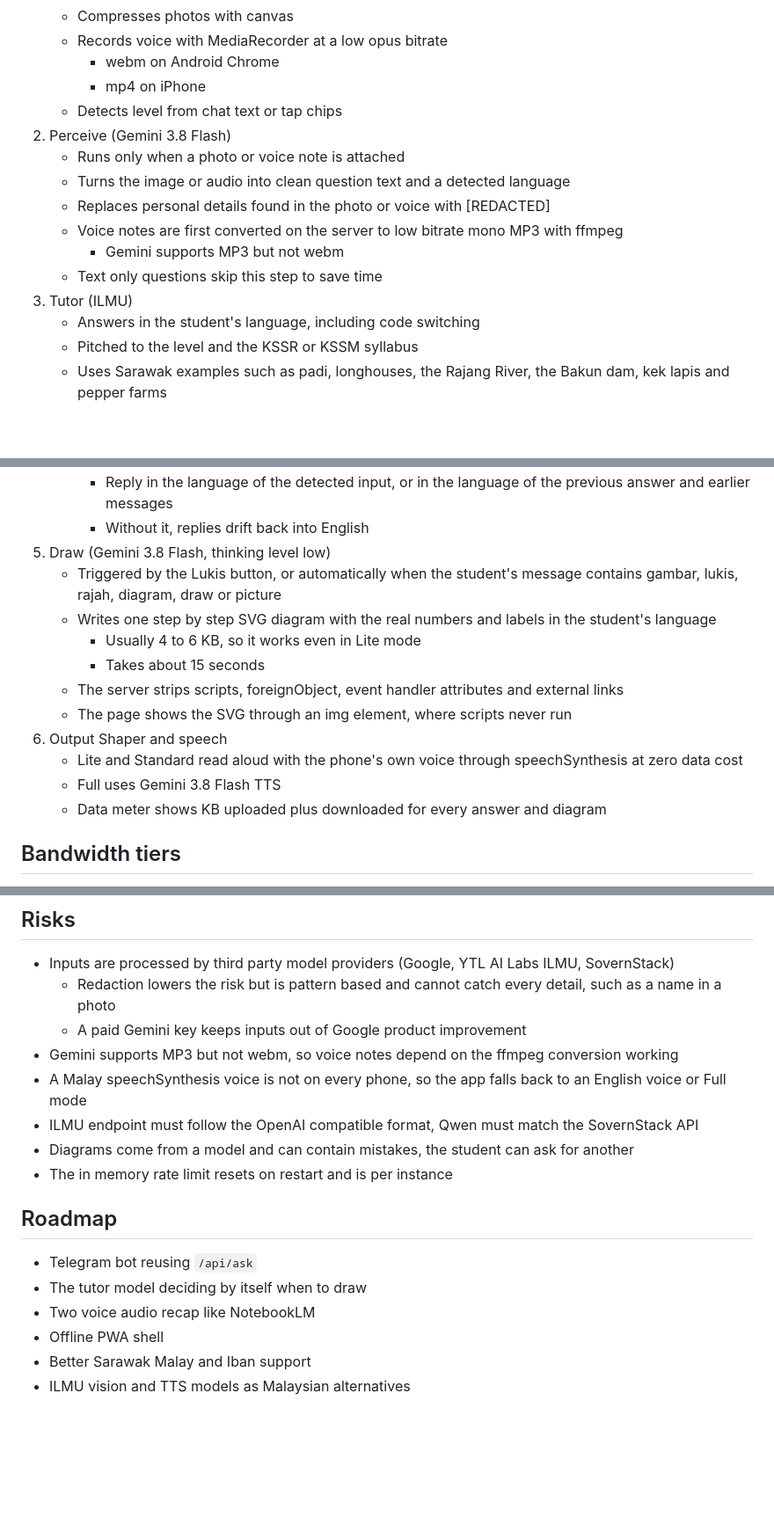
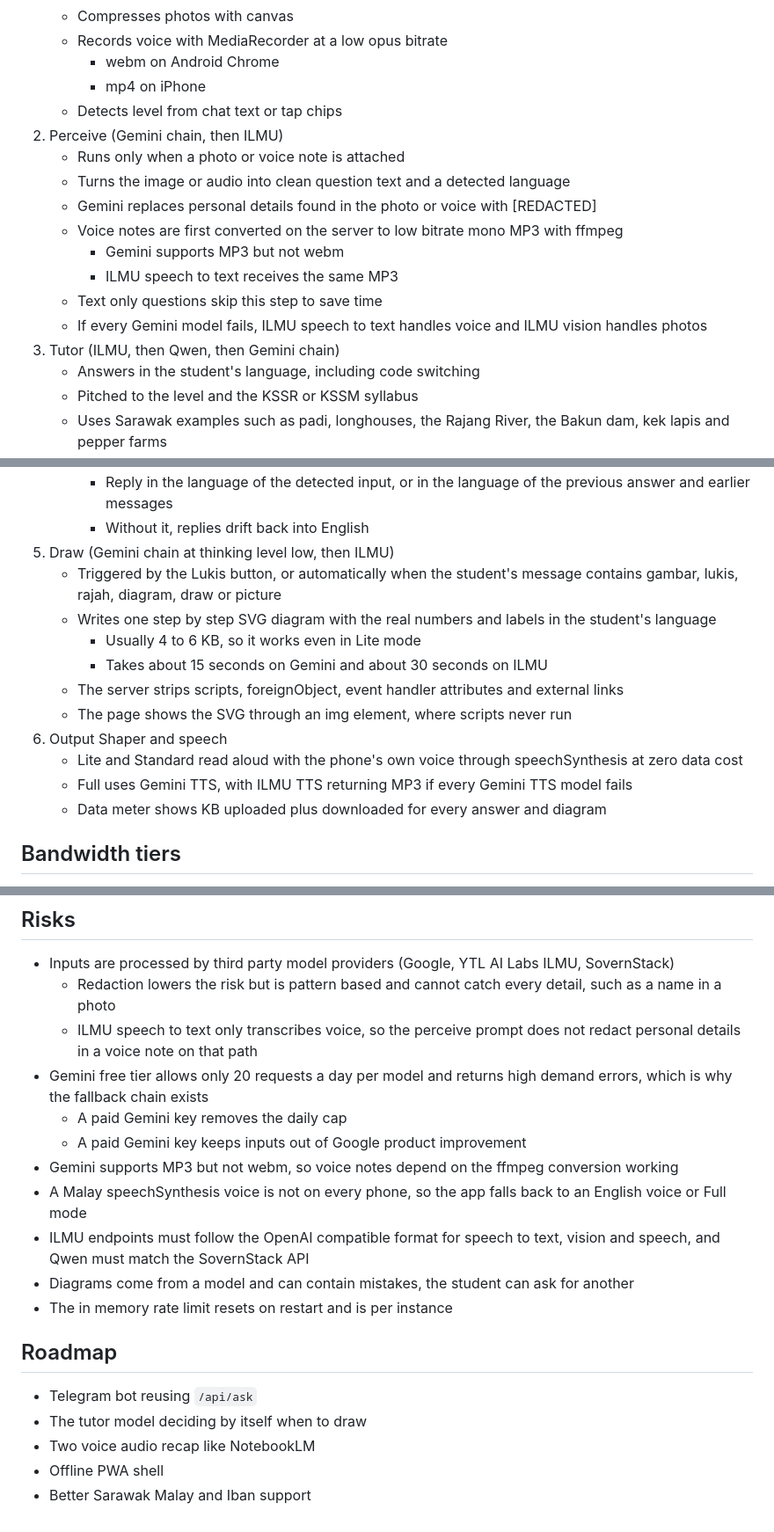
Before and after one commit to Lawrensu/AjarLok, a Markdown page: docs/system_design.md, 3 parts joined by grey strips. Shown at 88% size. Drawn GitHub-style; blank space fills up the shorter version.

```diff
--- a/docs/system_design.md
+++ b/docs/system_design.md
@@ -49,14 +49,16 @@ This document describes the architecture and behaviour of AjarLok, a low bandwid
 		- webm on Android Chrome
 		- mp4 on iPhone
 	- Detects level from chat text or tap chips
-2. Perceive (Gemini 3.8 Flash)
+2. Perceive (Gemini chain, then ILMU)
 	- Runs only when a photo or voice note is attached
 	- Turns the image or audio into clean question text and a detected language
-	- Replaces personal details found in the photo or voice with [REDACTED]
+	- Gemini replaces personal details found in the photo or voice with [REDACTED]
 	- Voice notes are first converted on the server to low bitrate mono MP3 with ffmpeg
 		- Gemini supports MP3 but not webm
+		- ILMU speech to text receives the same MP3
 	- Text only questions skip this step to save time
-3. Tutor (ILMU)
+	- If every Gemini model fails, ILMU speech to text handles voice and ILMU vision handles photos
+3. Tutor (ILMU, then Qwen, then Gemini chain)
 	- Answers in the student's language, including code switching
 	- Pitched to the level and the KSSR or KSSM syllabus
 	- Uses Sarawak examples such as padi, longhouses, the Rajang River, the Bakun dam, kek lapis and pepper farms
@@ -69,16 +71,16 @@ This document describes the architecture and behaviour of AjarLok, a low bandwid
 	- The prompt for each action is written in English, so the server adds a language rule right next to the question
 		- Reply in the language of the detected input, or in the language of the previous answer and earlier messages
 		- Without it, replies drift back into English
-5. Draw (Gemini 3.8 Flash, thinking level low)
+5. Draw (Gemini chain at thinking level low, then ILMU)
 	- Triggered by the Lukis button, or automatically when the student's message contains gambar, lukis, rajah, diagram, draw or picture
 	- Writes one step by step SVG diagram with the real numbers and labels in the student's language
 		- Usually 4 to 6 KB, so it works even in Lite mode
-		- Takes about 15 seconds
+		- Takes about 15 seconds on Gemini and about 30 seconds on ILMU
 	- The server strips scripts, foreignObject, event handler attributes and external links
 	- The page shows the SVG through an img element, where scripts never run
 6. Output Shaper and speech
 	- Lite and Standard read aloud with the phone's own voice through speechSynthesis at zero data cost
-	- Full uses Gemini 3.8 Flash TTS
+	- Full uses Gemini TTS, with ILMU TTS returning MP3 if every Gemini TTS model fails
 	- Data meter shows KB uploaded plus downloaded for every answer and diagram
 
 
@@ -241,10 +272,13 @@ gcloud run deploy ajarlok \
 
 - Inputs are processed by third party model providers (Google, YTL AI Labs ILMU, SovernStack)
 	- Redaction lowers the risk but is pattern based and cannot catch every detail, such as a name in a photo
+	- ILMU speech to text only transcribes voice, so the perceive prompt does not redact personal details in a voice note on that path
+- Gemini free tier allows only 20 requests a day per model and returns high demand errors, which is why the fallback chain exists
+	- A paid Gemini key removes the daily cap
 	- A paid Gemini key keeps inputs out of Google product improvement
 - Gemini supports MP3 but not webm, so voice notes depend on the ffmpeg conversion working
 - A Malay speechSynthesis voice is not on every phone, so the app falls back to an English voice or Full mode
-- ILMU endpoint must follow the OpenAI compatible format, Qwen must match the SovernStack API
+- ILMU endpoints must follow the OpenAI compatible format for speech to text, vision and speech, and Qwen must match the SovernStack API
 - Diagrams come from a model and can contain mistakes, the student can ask for another
 - The in memory rate limit resets on restart and is per instance
 
@@ -256,4 +290,3 @@ gcloud run deploy ajarlok \
 - Two voice audio recap like NotebookLM
 - Offline PWA shell
 - Better Sarawak Malay and Iban support
-- ILMU vision and TTS models as Malaysian alternatives
```
Also changed, not shown: other parts of docs/system_design.md (+34 -5 lines).
